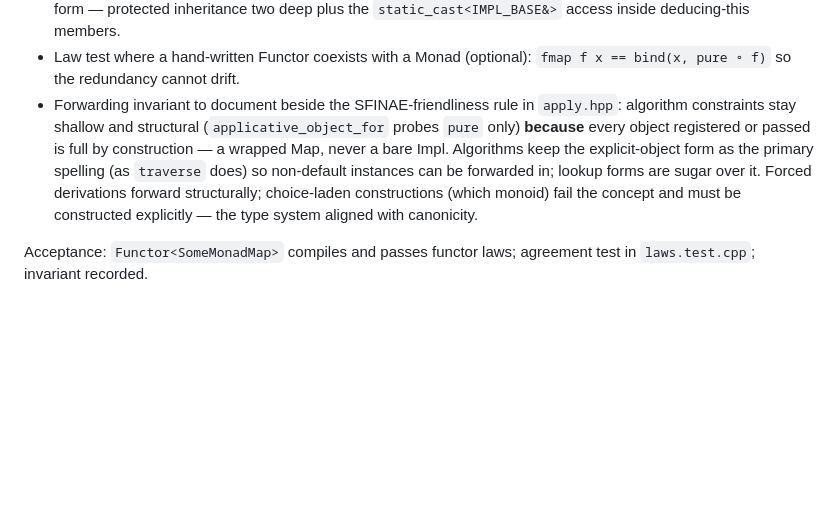
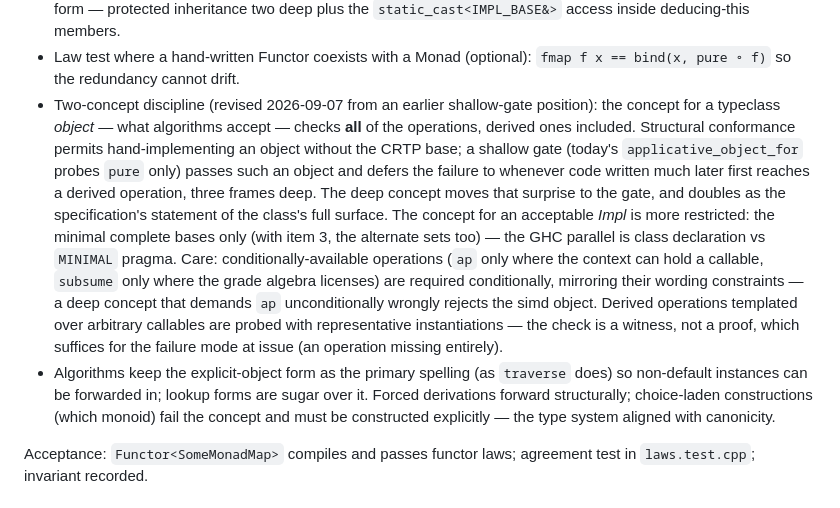
Before and after one commit to steve-downey/transpose, a Markdown page: docs/coordination-worklist-2026-09-07.md, the part around the change. Drawn GitHub-style; blank space fills up the shorter version.

Commit message:
Item 2: revise to the two-concept discipline
The typeclass-object concept checks the full surface, derived
operations included, so a hand-implemented object fails at the gate
rather than at a derived-op call site written much later; the Impl
concept stays restricted to the minimal complete bases. Conditional
operations are required conditionally, mirroring their wording
constraints.

```diff
--- a/docs/coordination-worklist-2026-09-07.md
+++ b/docs/coordination-worklist-2026-09-07.md
@@ -60,16 +60,33 @@ requirement: the CRTP base is the adapter.
 - Law test where a hand-written Functor coexists with a Monad
   (optional): `fmap f x == bind(x, pure ∘ f)` so the redundancy cannot
   drift.
-- Forwarding invariant to document beside the SFINAE-friendliness rule
-  in `apply.hpp`: algorithm constraints stay shallow and structural
-  (`applicative_object_for` probes `pure` only) **because** every
-  object registered or passed is full by construction — a wrapped Map,
-  never a bare Impl. Algorithms keep the explicit-object form as the
-  primary spelling (as `traverse` does) so non-default instances can be
-  forwarded in; lookup forms are sugar over it. Forced derivations
-  forward structurally; choice-laden constructions (which monoid) fail
-  the concept and must be constructed explicitly — the type system
-  aligned with canonicity.
+- Two-concept discipline (revised 2026-09-07 from an earlier
+  shallow-gate position): the concept for a typeclass *object* — what
+  algorithms accept — checks **all** of the operations, derived ones
+  included. Structural conformance permits hand-implementing an object
+  without the CRTP base; a shallow gate (today's
+  `applicative_object_for` probes `pure` only) passes such an object
+  and defers the failure to whenever code written much later first
+  reaches a derived operation, three frames deep. The deep concept
+  moves that surprise to the gate, and doubles as the specification's
+  statement of the class's full surface. The concept for an acceptable
+  *Impl* is more restricted: the minimal complete bases only (with
+  item 3, the alternate sets too) — the GHC parallel is class
+  declaration vs `MINIMAL` pragma. Care: conditionally-available
+  operations (`ap` only where the context can hold a callable,
+  `subsume` only where the grade algebra licenses) are required
+  conditionally, mirroring their wording constraints — a deep concept
+  that demands `ap` unconditionally wrongly rejects the simd object.
+  Derived operations templated over arbitrary callables are probed
+  with representative instantiations — the check is a witness, not a
+  proof, which suffices for the failure mode at issue (an operation
+  missing entirely).
+- Algorithms keep the explicit-object form as the primary spelling (as
+  `traverse` does) so non-default instances can be forwarded in;
+  lookup forms are sugar over it. Forced derivations forward
+  structurally; choice-laden constructions (which monoid) fail the
+  concept and must be constructed explicitly — the type system aligned
+  with canonicity.
 
 Acceptance: `Functor<SomeMonadMap>` compiles and passes functor laws;
 agreement test in `laws.test.cpp`; invariant recorded.
```
